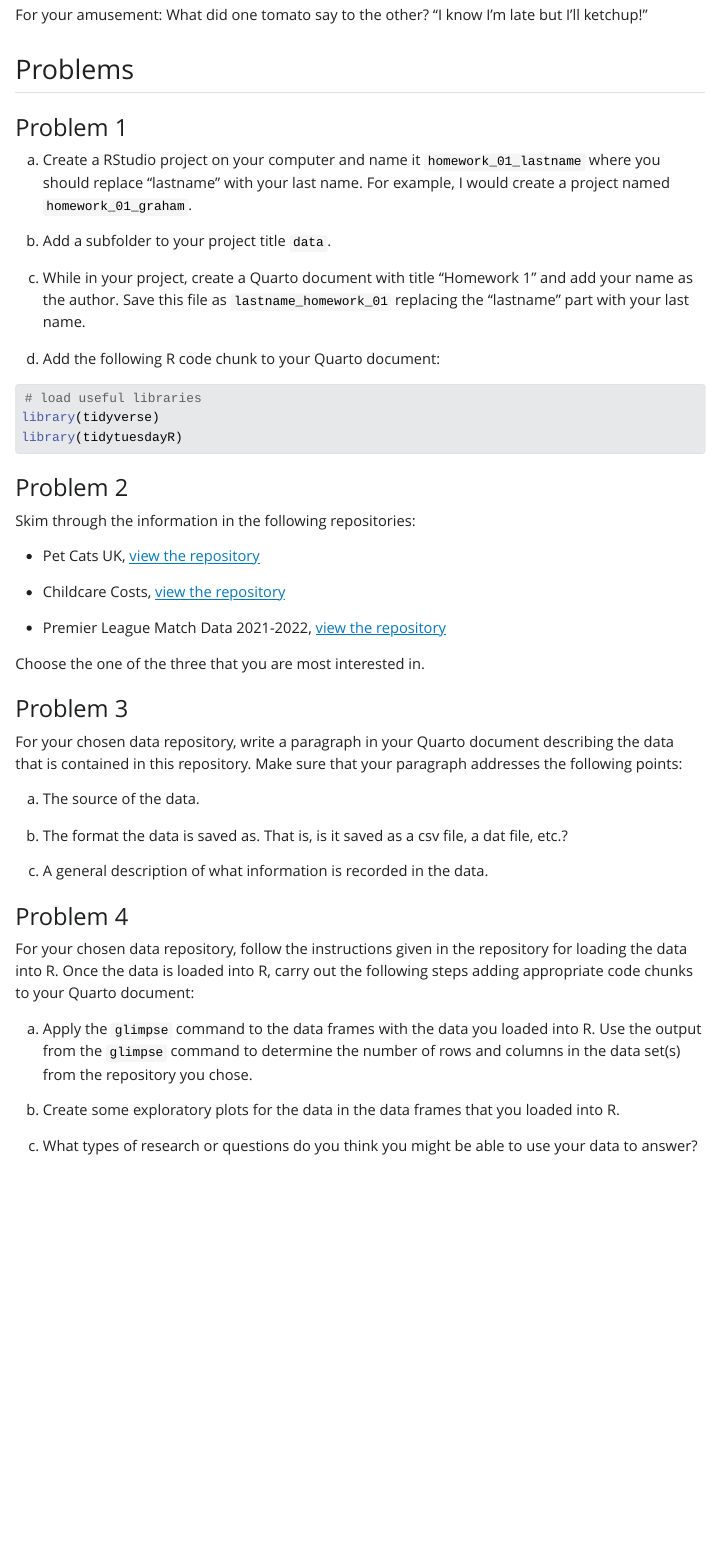
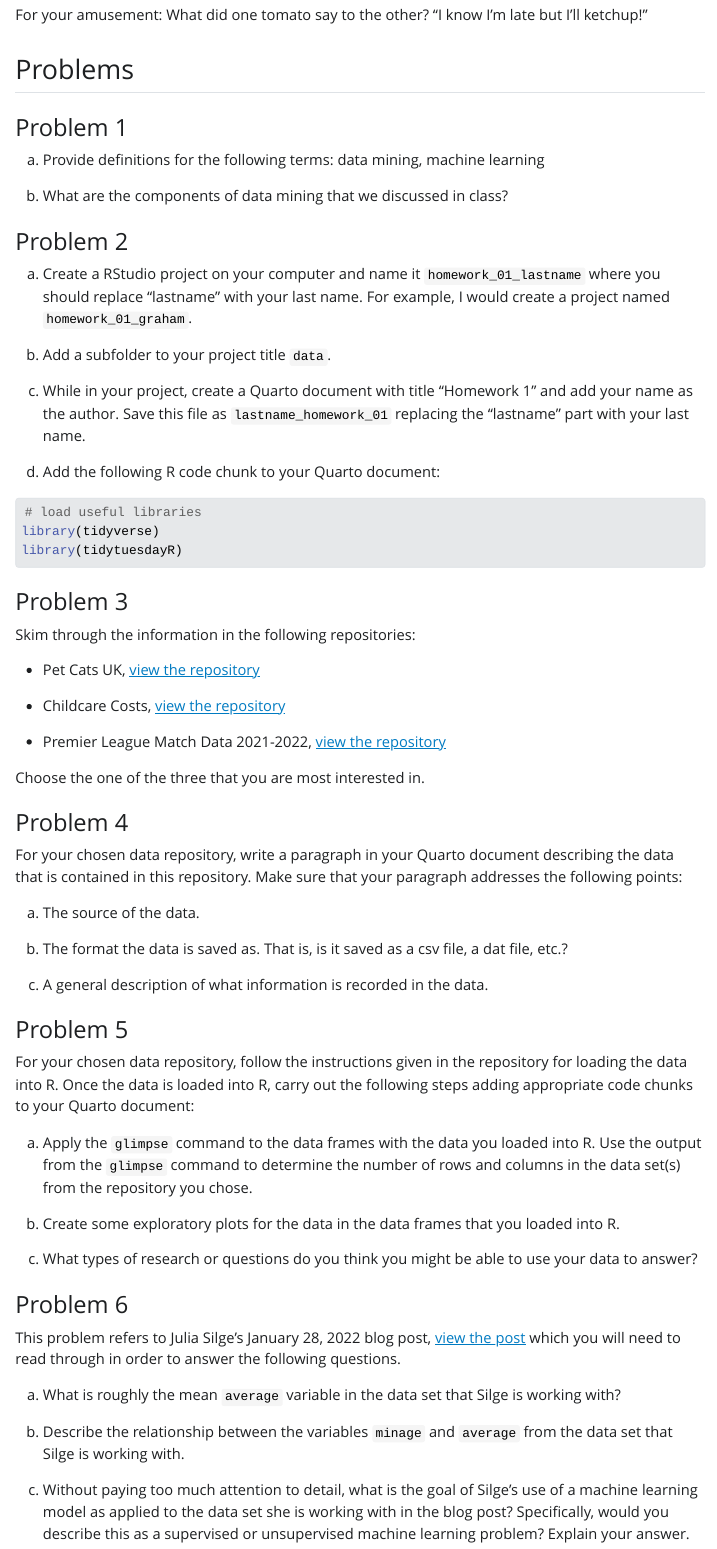
Before and after one commit to jmgraham30/ds_362_assignments, a Quarto document (homework_01/index.qmd): the page in a window 1100 px wide, from 140 px down. The pictures show the output file homework_01/index.html that the author committed with the source, opened offline; Quarto's library style sheets are replaced by a plain one without menus.

Commit message:
finalize homework 1

````diff
--- a/homework_01/index.qmd
+++ b/homework_01/index.qmd
@@ -16,3 +17,10 @@ For your amusement: What did one tomato say to the other? "I know I'm late but I
+a. Provide definitions for the following terms: data mining, machine learning
+
+b. What are the components of data mining that we discussed in class?
+
+
+
+### Problem 2
 
 a. Create a RStudio project on your computer and name it `homework_01_lastname` where you should replace "lastname" with your last name. For example, I would create a project named `homework_01_graham`.
 
@@ -33,7 +41,7 @@ library(tidyverse)
 library(tidytuesdayR)
 ```
 
-### Problem 2
+### Problem 3
 
 Skim through the information in the following repositories:
 
@@ -45,7 +53,7 @@ Skim through the information in the following repositories:
 
 Choose the one of the three that you are most interested in.
 
-### Problem 3
+### Problem 4
 
 For your chosen data repository, write a paragraph in your Quarto document describing the data that is contained in this repository. Make sure that your paragraph addresses the following points:
 
@@ -55,7 +63,7 @@ b. The format the data is saved as. That is, is it saved as a csv file, a dat fi
 
 c. A general description of what information is recorded in the data.
 
-### Problem 4
+### Problem 5
 
 For your chosen data repository, follow the instructions given in the repository for loading the data into R. Once the data is loaded into R, carry out the following steps adding appropriate code chunks to your Quarto document:
 
@@ -64,3 +72,13 @@ a. Apply the `glimpse` command to the data frames with the data you loaded into
 b. Create some exploratory plots for the data in the data frames that you loaded into R.
 
 c. What types of research or questions do you think you might be able to use your data to answer?
+
+### Problem 6
+
+This problem refers to Julia Silge's January 28, 2022 blog post, [view the post](https://juliasilge.com/blog/board-games/) which you will need to read through in order to answer the following questions.
+
+a. What is roughly the mean `average` variable in the data set that Silge is working with?
+
+b. Describe the relationship between the variables `minage` and `average` from the data set that Silge is working with.
+
+c. Without paying too much attention to detail, what is the goal of Silge's use of a machine learning model as applied to the data set she is working with in the blog post? Specifically, would you describe this as a supervised or unsupervised machine learning problem? Explain your answer.
````
Also changed, not shown: homework_01/index.html, homework_01/index.qmd (3 more changed lines).
